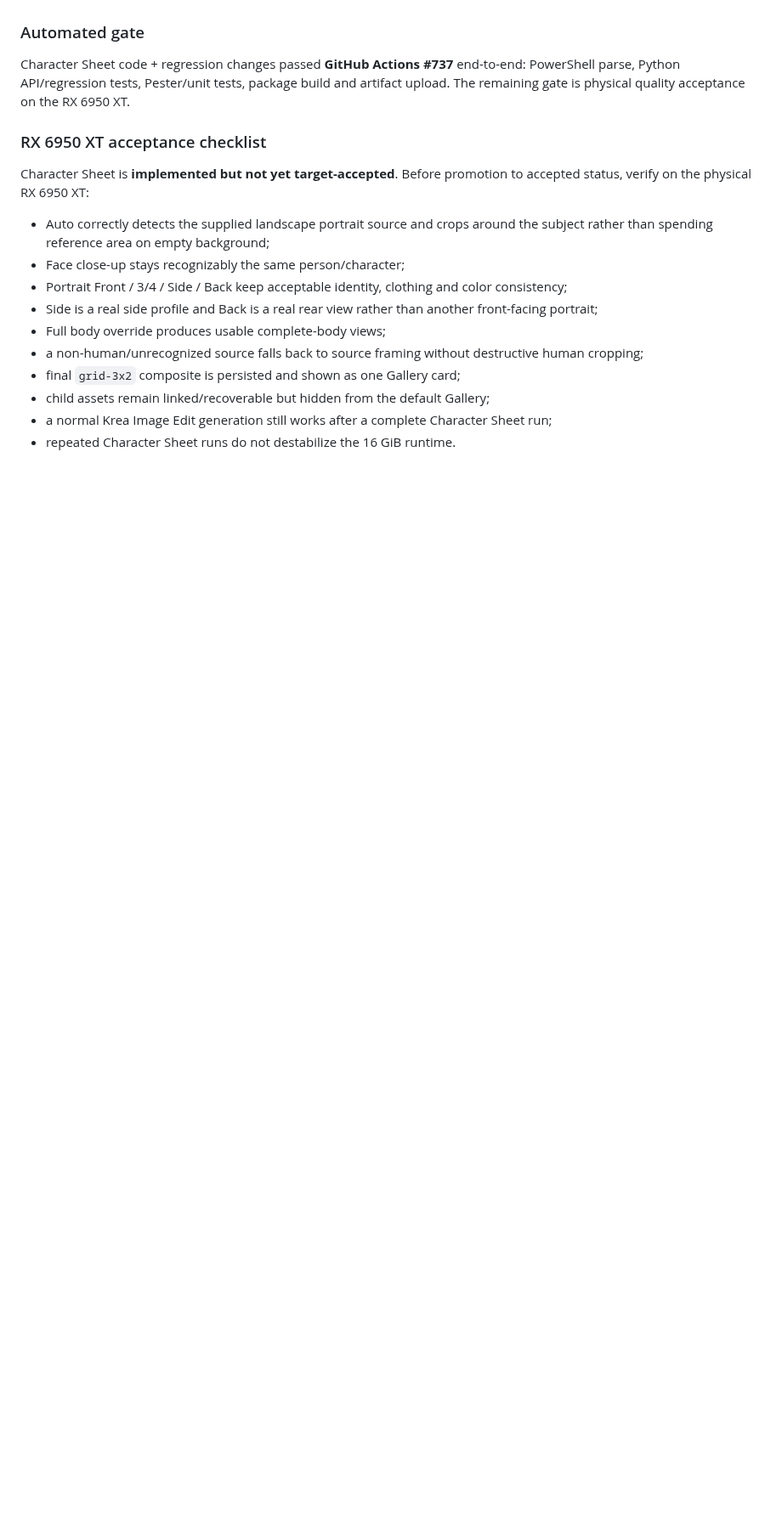
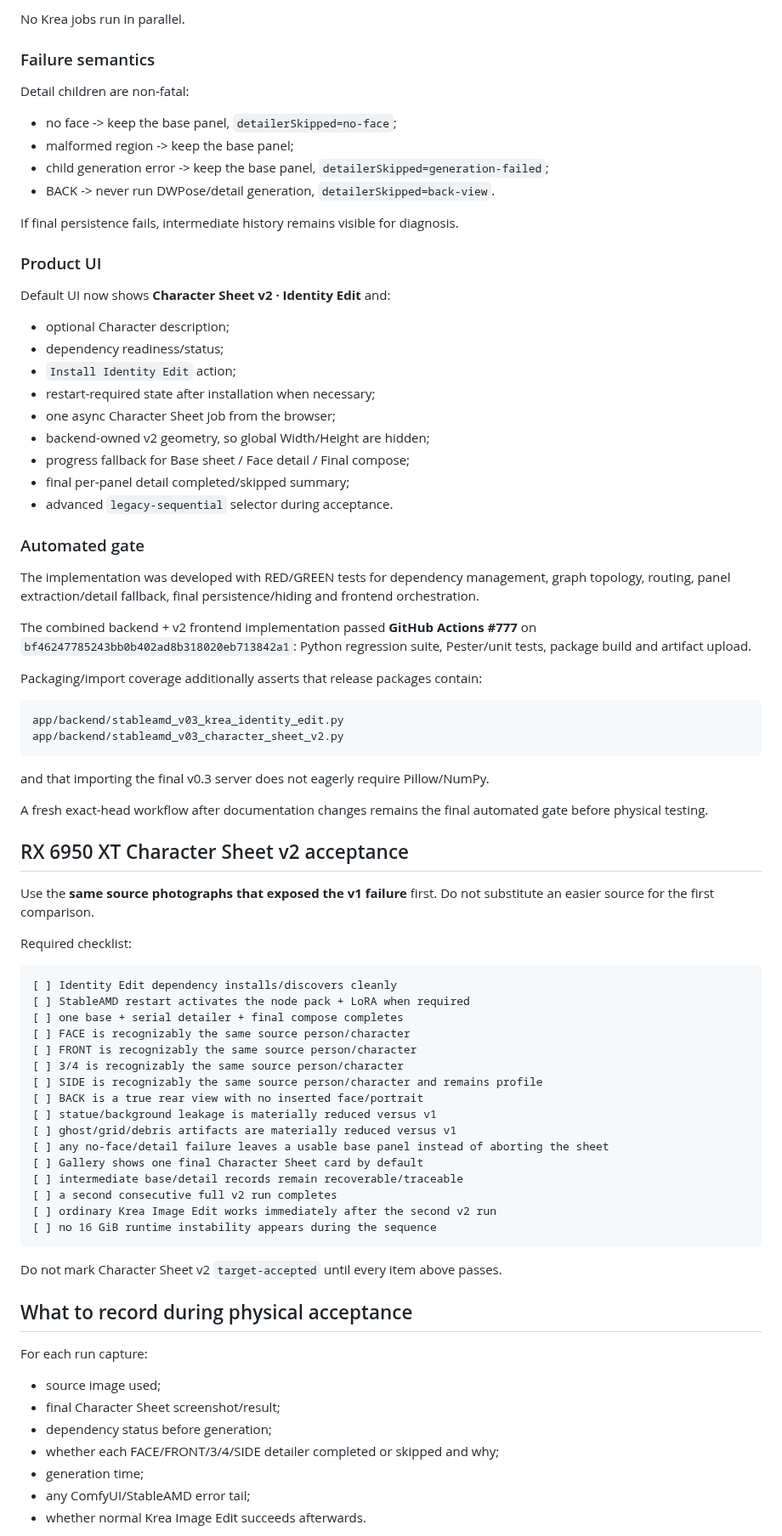
Before and after one commit to quendae/stableamd, a Markdown page: docs/v0.3-forward-plan.md, the part around one of its changes. Shown at 85% size. Drawn GitHub-style; blank space fills up the shorter version.

Commit message:
docs: move Character Sheet gate to v2 physical acceptance

````diff
--- a/docs/v0.3-forward-plan.md
+++ b/docs/v0.3-forward-plan.md
@@ -74,19 +85,83 @@ This prevents the main Gallery from becoming five near-duplicate cards while ret
+No Krea jobs run in parallel.
+
+### Failure semantics
+
+Detail children are non-fatal:
+
+- no face -> keep the base panel, `detailerSkipped=no-face`;
+- malformed region -> keep the base panel;
+- child generation error -> keep the base panel, `detailerSkipped=generation-failed`;
+- BACK -> never run DWPose/detail generation, `detailerSkipped=back-view`.
+
+If final persistence fails, intermediate history remains visible for diagnosis.
+
+### Product UI
+
+Default UI now shows **Character Sheet v2 · Identity Edit** and:
+
+- optional Character description;
+- dependency readiness/status;
+- `Install Identity Edit` action;
+- restart-required state after installation when necessary;
+- one async Character Sheet job from the browser;
+- backend-owned v2 geometry, so global Width/Height are hidden;
+- progress fallback for Base sheet / Face detail / Final compose;
+- final per-panel detail completed/skipped summary;
+- advanced `legacy-sequential` selector during acceptance.
 
 ### Automated gate
 
-Character Sheet code + regression changes passed **GitHub Actions #737** end-to-end: PowerShell parse, Python API/regression tests, Pester/unit tests, package build and artifact upload. The remaining gate is physical quality acceptance on the RX 6950 XT.
+The implementation was developed with RED/GREEN tests for dependency management, graph topology, routing, panel extraction/detail fallback, final persistence/hiding and frontend orchestration.
 
-### RX 6950 XT acceptance checklist
+The combined backend + v2 frontend implementation passed **GitHub Actions #777** on `bf46247785243bb0b402ad8b318020eb713842a1`: Python regression suite, Pester/unit tests, package build and artifact upload.
 
-Character Sheet is **implemented but not yet target-accepted**. Before promotion to accepted status, verify on the physical RX 6950 XT:
+Packaging/import coverage additionally asserts that release packages contain:
 
-- Auto correctly detects the supplied landscape portrait source and crops around the subject rather than spending reference area on empty background;
-- Face close-up stays recognizably the same person/character;
-- Portrait Front / 3/4 / Side / Back keep acceptable identity, clothing and color consistency;
-- Side is a real side profile and Back is a real rear view rather than another front-facing portrait;
-- Full body override produces usable complete-body views;
-- a non-human/unrecognized source falls back to source framing without destructive human cropping;
-- final `grid-3x2` composite is persisted and shown as one Gallery card;
-- child assets remain linked/recoverable but hidden from the default Gallery;
-- a normal Krea Image Edit generation still works after a complete Character Sheet run;
-- repeated Character Sheet runs do not destabilize the 16 GiB runtime.
+```text
+app/backend/stableamd_v03_krea_identity_edit.py
+app/backend/stableamd_v03_character_sheet_v2.py
+```
+
+and that importing the final v0.3 server does not eagerly require Pillow/NumPy.
+
+A fresh exact-head workflow after documentation changes remains the final automated gate before physical testing.
+
+## RX 6950 XT Character Sheet v2 acceptance
+
+Use the **same source photographs that exposed the v1 failure** first. Do not substitute an easier source for the first comparison.
+
+Required checklist:
+
+```text
+[ ] Identity Edit dependency installs/discovers cleanly
+[ ] StableAMD restart activates the node pack + LoRA when required
+[ ] one base + serial detailer + final compose completes
+[ ] FACE is recognizably the same source person/character
+[ ] FRONT is recognizably the same source person/character
+[ ] 3/4 is recognizably the same source person/character
+[ ] SIDE is recognizably the same source person/character and remains profile
+[ ] BACK is a true rear view with no inserted face/portrait
+[ ] statue/background leakage is materially reduced versus v1
+[ ] ghost/grid/debris artifacts are materially reduced versus v1
+[ ] any no-face/detail failure leaves a usable base panel instead of aborting the sheet
+[ ] Gallery shows one final Character Sheet card by default
+[ ] intermediate base/detail records remain recoverable/traceable
+[ ] a second consecutive full v2 run completes
+[ ] ordinary Krea Image Edit works immediately after the second v2 run
+[ ] no 16 GiB runtime instability appears during the sequence
+```
+
+Do not mark Character Sheet v2 `target-accepted` until every item above passes.
+
+## What to record during physical acceptance
+
+For each run capture:
+
+- source image used;
+- final Character Sheet screenshot/result;
+- dependency status before generation;
+- whether each FACE/FRONT/3/4/SIDE detailer completed or skipped and why;
+- generation time;
+- any ComfyUI/StableAMD error tail;
+- whether normal Krea Image Edit succeeds afterwards.
+
````
Also changed, not shown: other parts of docs/v0.3-forward-plan.md (+86 -97 lines).
